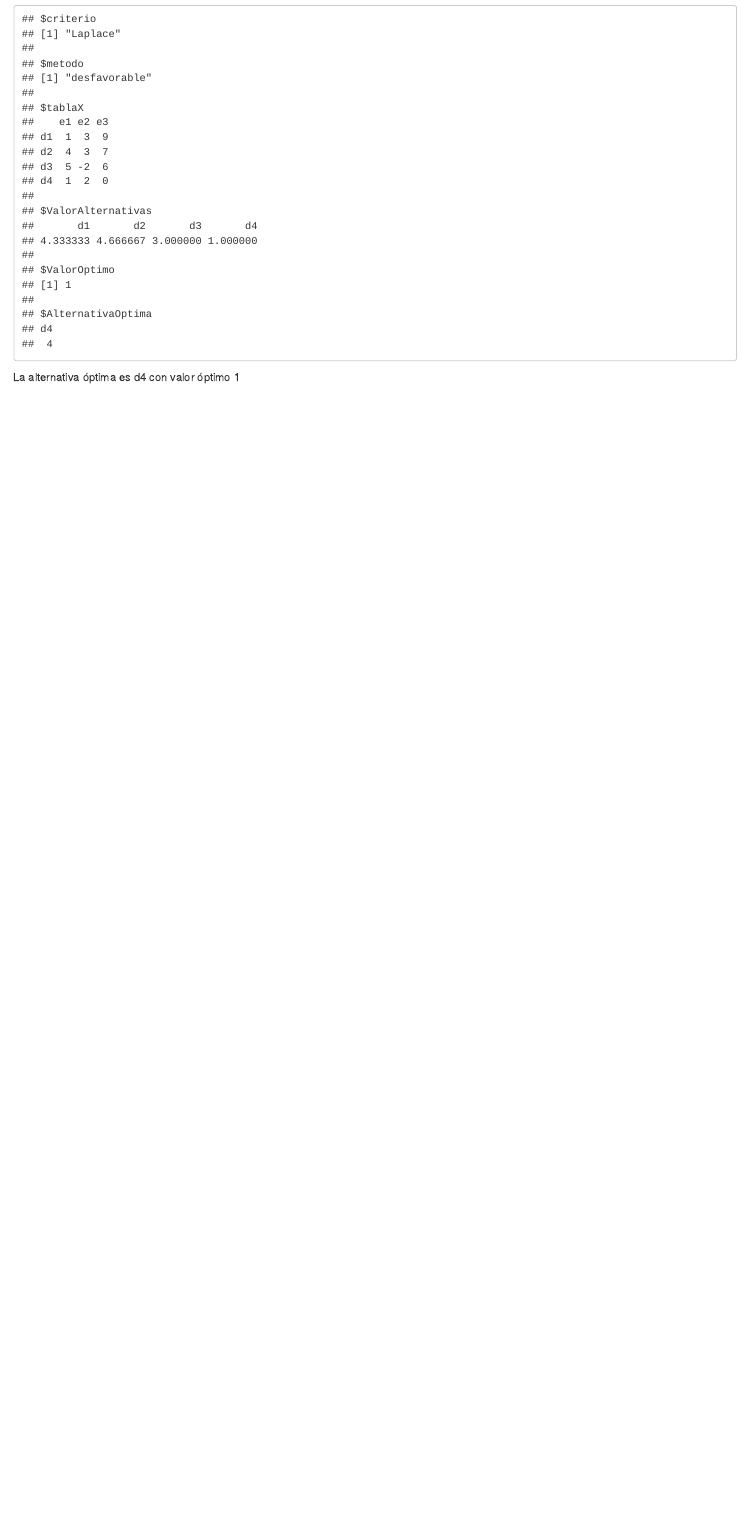
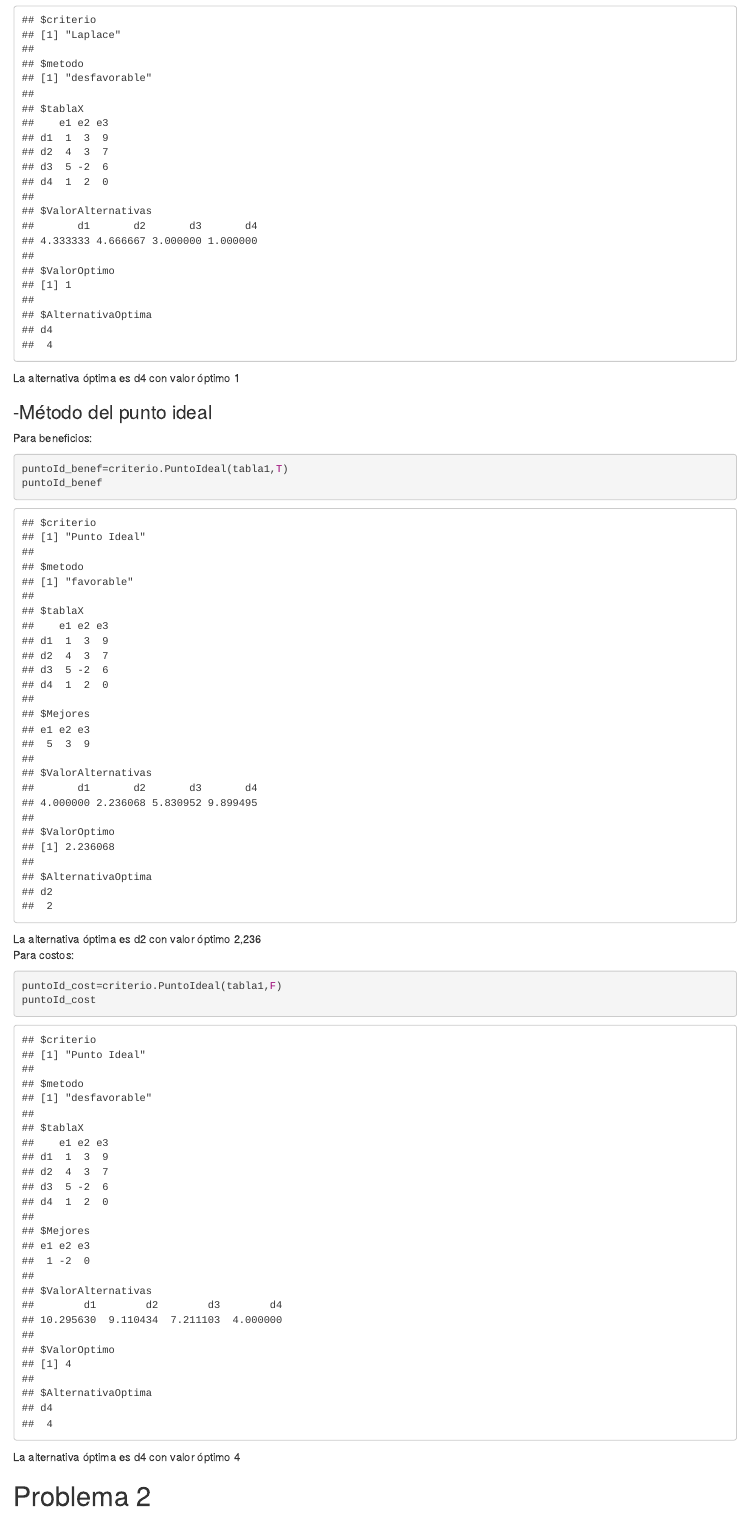
Before and after one commit to Juliaag2002/trabajo01indtd2023, an R Markdown document (EnunciadosConResolucion.Rmd): the page in a window 1100 px wide, from 9180 px down before the commit and from 9230 px down after it, so that both start at the same text. Rendered offline with R 4.5, knitr and Pandoc, with nearby package versions.

Commit message:
Resolucion de problemas

````diff
--- a/EnunciadosConResolucion.Rmd
+++ b/EnunciadosConResolucion.Rmd
@@ -110,3 +111,21 @@ laplc_cost=criterio.Laplace(tabla1,F)
 laplc_cost
 ```
 La alternativa óptima es d4 con valor óptimo 1
+
+### -Método del punto ideal
+
+Para beneficios:
+```{r}
+puntoId_benef=criterio.PuntoIdeal(tabla1,T)
+puntoId_benef
+```
+La alternativa óptima es d2 con valor óptimo 2,236
+Para costos:
+```{r}
+puntoId_cost=criterio.PuntoIdeal(tabla1,F)
+puntoId_cost
+```
+La alternativa óptima es d4 con valor óptimo 4
+
+
+# Problema 2
````
Also changed, not shown: EnunciadosConResolucion.Rmd (3 more changed lines).
